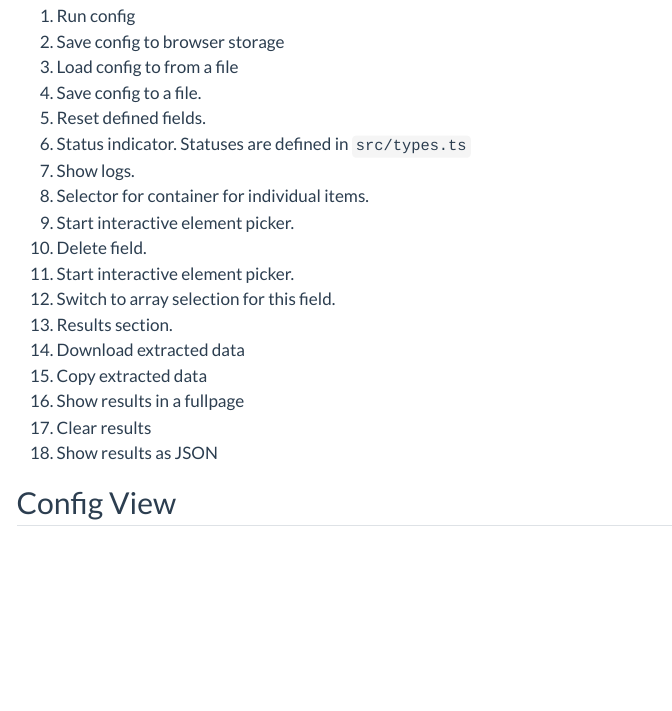
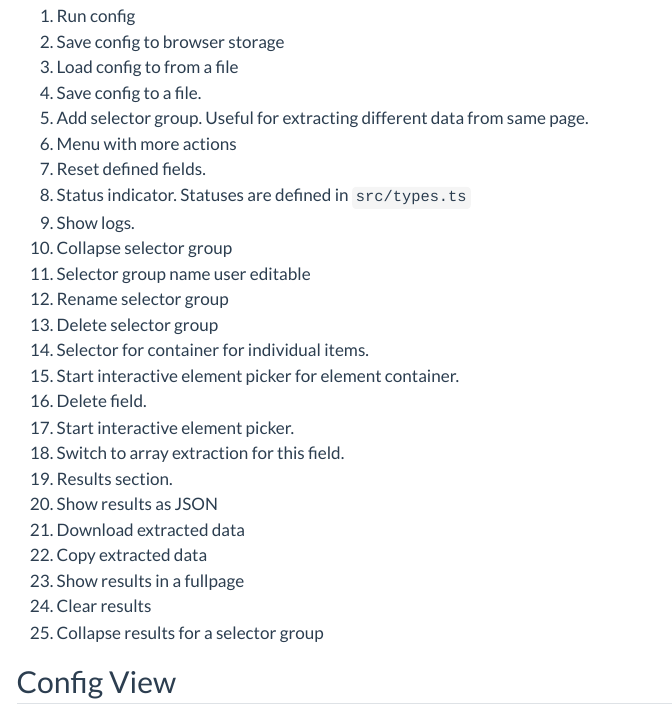
Before and after one commit to julius383/PageSieve, a Quarto document (docs/reference/ui.qmd): the page in a window 1100 px wide, from 190 px down. Rendered offline with R 4.5, knitr and Pandoc in place of Quarto, with nearby package versions; menus at the side of the page are left out.

Commit message:
docs: update ui docs with selector group changes

```diff
--- a/docs/reference/ui.qmd
+++ b/docs/reference/ui.qmd
@@ -12,20 +12,27 @@ lightbox: true
 2. Save config to browser storage
 3. Load config to from a file
 4. Save config to a file.
-5. Reset defined fields.
-6. Status indicator. Statuses are defined in `src/types.ts`
-7. Show logs.
-8. Selector for container for individual items.
-9. Start interactive element picker.
-10. Delete field.
-11. Start interactive element picker.
-12. Switch to array selection for this field.
-13. Results section.
-14. Download extracted data
-15. Copy extracted data
-16. Show results in a fullpage
-17. Clear results
-18. Show results as JSON
+5. Add selector group. Useful for extracting different data from same page.
+6. Menu with more actions
+7. Reset defined fields.
+8. Status indicator. Statuses are defined in `src/types.ts`
+9. Show logs.
+10. Collapse selector group
+11. Selector group name user editable
+12. Rename selector group
+13. Delete selector group
+14. Selector for container for individual items.
+15. Start interactive element picker for element container.
+16. Delete field.
+17. Start interactive element picker.
+18. Switch to array extraction for this field.
+19. Results section.
+20. Show results as JSON
+21. Download extracted data
+22. Copy extracted data
+22. Show results in a fullpage
+23. Clear results
+24. Collapse results for a selector group
 
 :::
 
```
Also changed, not shown: 1 other file.
